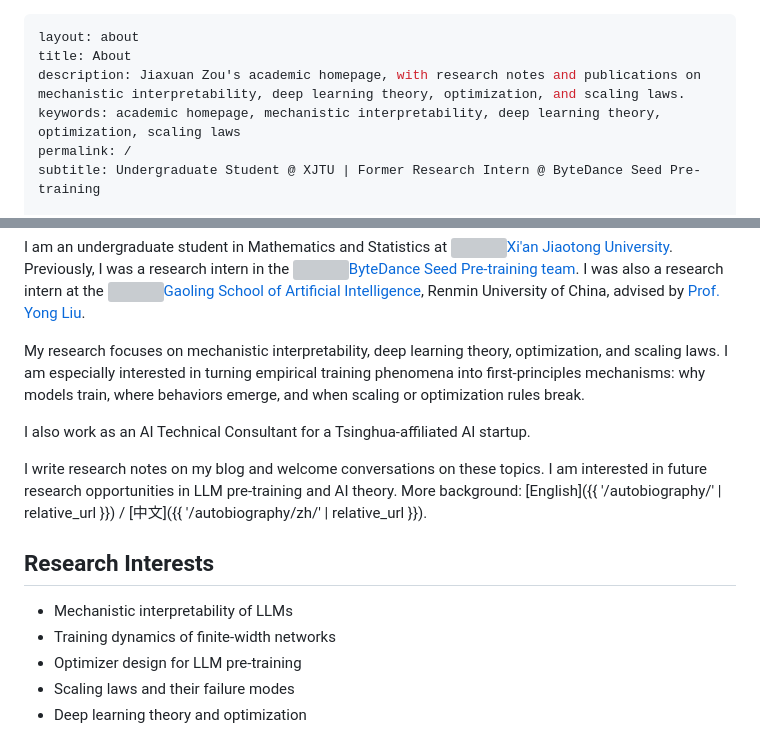
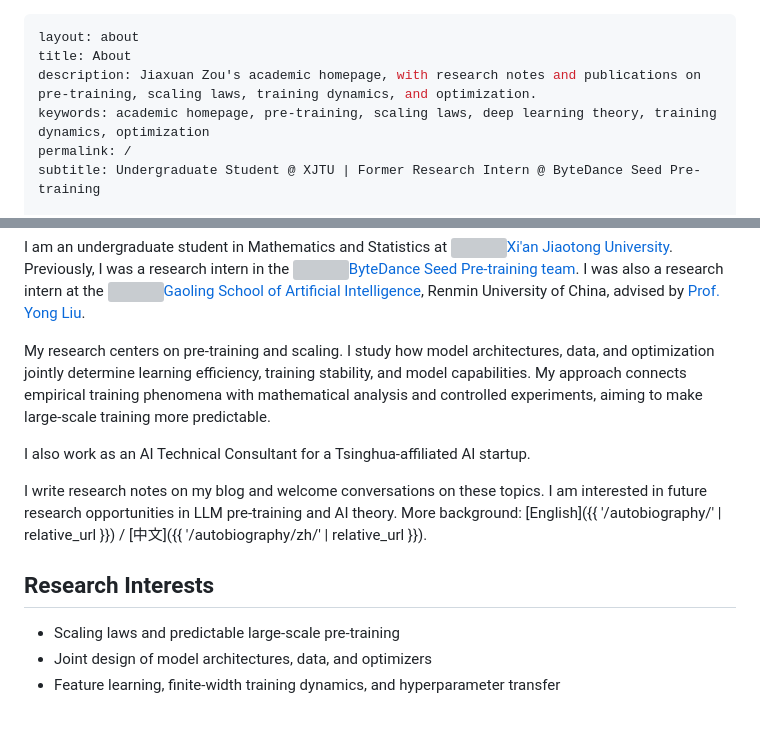
Before and after one commit to JiaxuanZou0714/jiaxuanzou0714.github.io, a Markdown page: _pages/about.md, 2 parts joined by grey strips. GitHub-like rendering; grey boxes are pictures that could not be loaded.

Commit message:
Refine homepage research interests around pre-training and scaling

```diff
--- a/_pages/about.md
+++ b/_pages/about.md
@@ -1,8 +1,8 @@
 ---
 layout: about
 title: About
-description: Jiaxuan Zou's academic homepage, with research notes and publications on mechanistic interpretability, deep learning theory, optimization, and scaling laws.
-keywords: academic homepage, mechanistic interpretability, deep learning theory, optimization, scaling laws
+description: Jiaxuan Zou's academic homepage, with research notes and publications on pre-training, scaling laws, training dynamics, and optimization.
+keywords: academic homepage, pre-training, scaling laws, deep learning theory, training dynamics, optimization
 permalink: /
 subtitle: Undergraduate Student @ XJTU | Former Research Intern @ ByteDance Seed Pre-training
 
@@ -36,7 +36,7 @@ Hi, I am **Jiaxuan Zou (邹嘉轩)**.
 
 I am an undergraduate student in Mathematics and Statistics at <a class="affiliation-link" href="https://en.xjtu.edu.cn/" target="_blank" rel="external nofollow noopener"><img class="affiliation-icon affiliation-icon--seal" src="{{ '/assets/img/affiliations/xjtu-emblem.png' | relative_url }}" alt="" aria-hidden="true">Xi'an Jiaotong University</a>. Previously, I was a research intern in the <a class="affiliation-link" href="https://seed.bytedance.com/en/" target="_blank" rel="external nofollow noopener"><img class="affiliation-icon affiliation-icon--seed" src="{{ '/assets/img/affiliations/bytedance-seed.png' | relative_url }}" alt="" aria-hidden="true">ByteDance Seed Pre-training team</a>. I was also a research intern at the <a class="affiliation-link" href="https://ai.ruc.edu.cn/" target="_blank" rel="external nofollow noopener"><img class="affiliation-icon affiliation-icon--seal" src="{{ '/assets/img/affiliations/gsai-ruc-emblem.png' | relative_url }}" alt="" aria-hidden="true">Gaoling School of Artificial Intelligence</a>, Renmin University of China, advised by [Prof. Yong Liu](https://gsai.ruc.edu.cn/liuyong).
 
-My research focuses on mechanistic interpretability, deep learning theory, optimization, and scaling laws. I am especially interested in turning empirical training phenomena into first-principles mechanisms: why models train, where behaviors emerge, and when scaling or optimization rules break.
+My research centers on pre-training and scaling. I study how model architectures, data, and optimization jointly determine learning efficiency, training stability, and model capabilities. My approach connects empirical training phenomena with mathematical analysis and controlled experiments, aiming to make large-scale training more predictable.
 
 I also work as an AI Technical Consultant for a Tsinghua-affiliated AI startup.
 
@@ -44,8 +44,6 @@ I write research notes on my blog and welcome conversations on these topics. I a
 
 ## Research Interests
 
-- Mechanistic interpretability of LLMs
-- Training dynamics of finite-width networks
-- Optimizer design for LLM pre-training
-- Scaling laws and their failure modes
-- Deep learning theory and optimization
+- Scaling laws and predictable large-scale pre-training
+- Joint design of model architectures, data, and optimizers
+- Feature learning, finite-width training dynamics, and hyperparameter transfer
```
